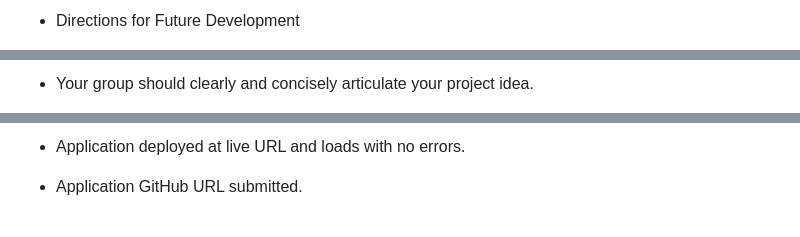
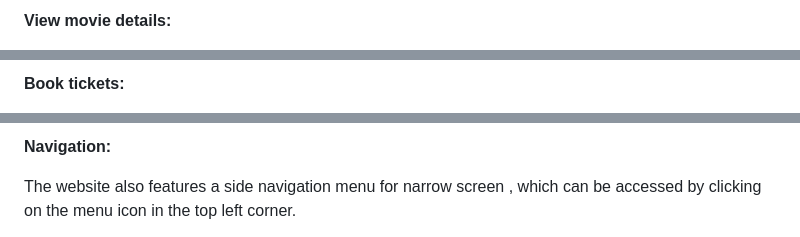
Before and after one commit to emjkenz/Cinema-Release-Schedule, a Markdown page: README.md, 3 parts joined by grey strips. Rendered like a GitHub page.

```diff
--- a/README.md
+++ b/README.md
@@ -47,3 +66,3 @@ Use this [project presentation template](https://docs.google.com/presentation/d/
 
-* Directions for Future Development
+**View movie details:**
 
@@ -83,3 +100,3 @@ This project is graded based on the following criteria:
 
-* Your group should clearly and concisely articulate your project idea.
+**Book tickets:**
 
@@ -87,5 +105,5 @@ This project is graded based on the following criteria:
 
-* Application deployed at live URL and loads with no errors.
+**Navigation:**
 
-* Application GitHub URL submitted.
+The website also features a side navigation menu for narrow screen , which can be accessed by clicking on the menu icon in the top left corner.
 
```
Also changed, not shown: other parts of README.md (+73 -82 lines).
